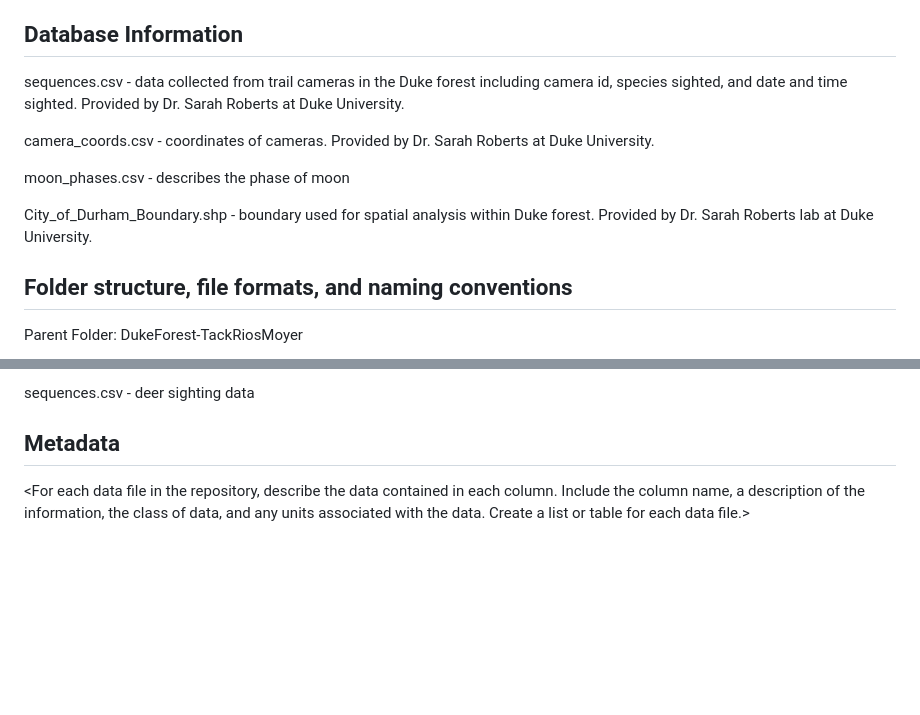
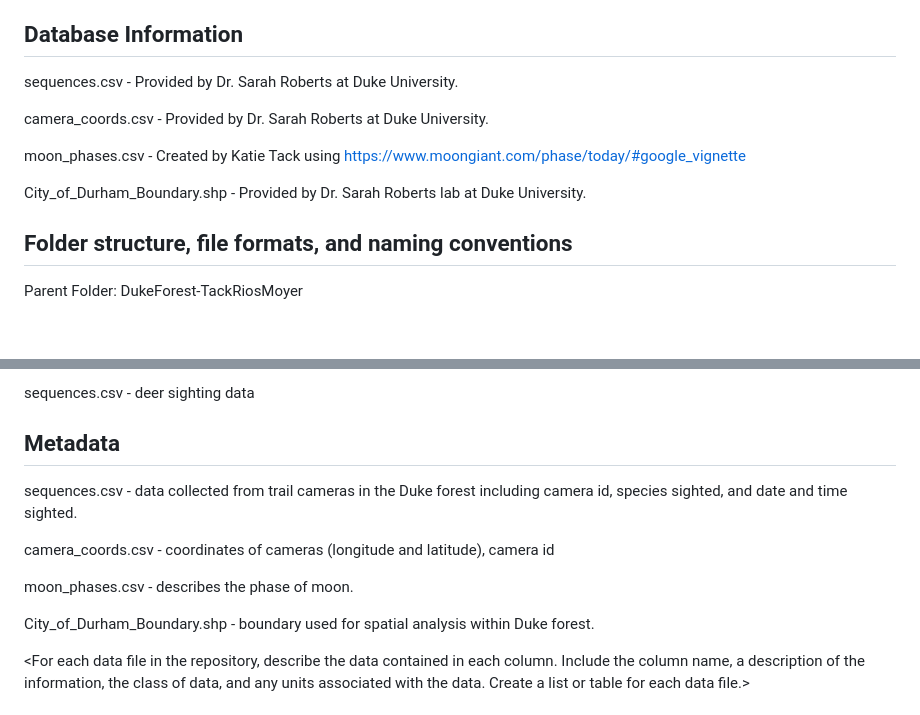
Before and after one commit to kotack1/DukeForest-TackRiosMoyer, a Markdown page: README.md, 2 parts joined by grey strips. GitHub-like rendering; blank space fills up the shorter version.

Commit message:
#changes to metadata

```diff
--- a/README.md
+++ b/README.md
@@ -47,13 +47,13 @@ sophie.moyer@duke.edu
 
 ## Database Information
 
-sequences.csv - data collected from trail cameras in the Duke forest including camera id, species sighted, and date and time sighted. Provided by Dr. Sarah Roberts at Duke University.
+sequences.csv - Provided by Dr. Sarah Roberts at Duke University.
 
-camera_coords.csv - coordinates of cameras. Provided by Dr. Sarah Roberts at Duke University.
+camera_coords.csv - Provided by Dr. Sarah Roberts at Duke University.
 
-moon_phases.csv - describes the phase of moon
+moon_phases.csv - Created by Katie Tack using https://www.moongiant.com/phase/today/#google_vignette
 
-City_of_Durham_Boundary.shp - boundary used for spatial analysis within Duke forest. Provided by Dr. Sarah Roberts lab at Duke University.
+City_of_Durham_Boundary.shp - Provided by Dr. Sarah Roberts lab at Duke University.
 
 
 ## Folder structure, file formats, and naming conventions
@@ -86,6 +86,14 @@ Data
 
 ## Metadata
 
+sequences.csv - data collected from trail cameras in the Duke forest including camera id, species sighted, and date and time sighted.
+
+camera_coords.csv - coordinates of cameras (longitude and latitude), camera id
+
+moon_phases.csv - describes the phase of moon.
+
+City_of_Durham_Boundary.shp - boundary used for spatial analysis within Duke forest.
+
 <For each data file in the repository, describe the data contained in each column. Include the column name, a description of the information, the class of data, and any units associated with the data. Create a list or table for each data file.>
 
 ## Scripts and code
```
